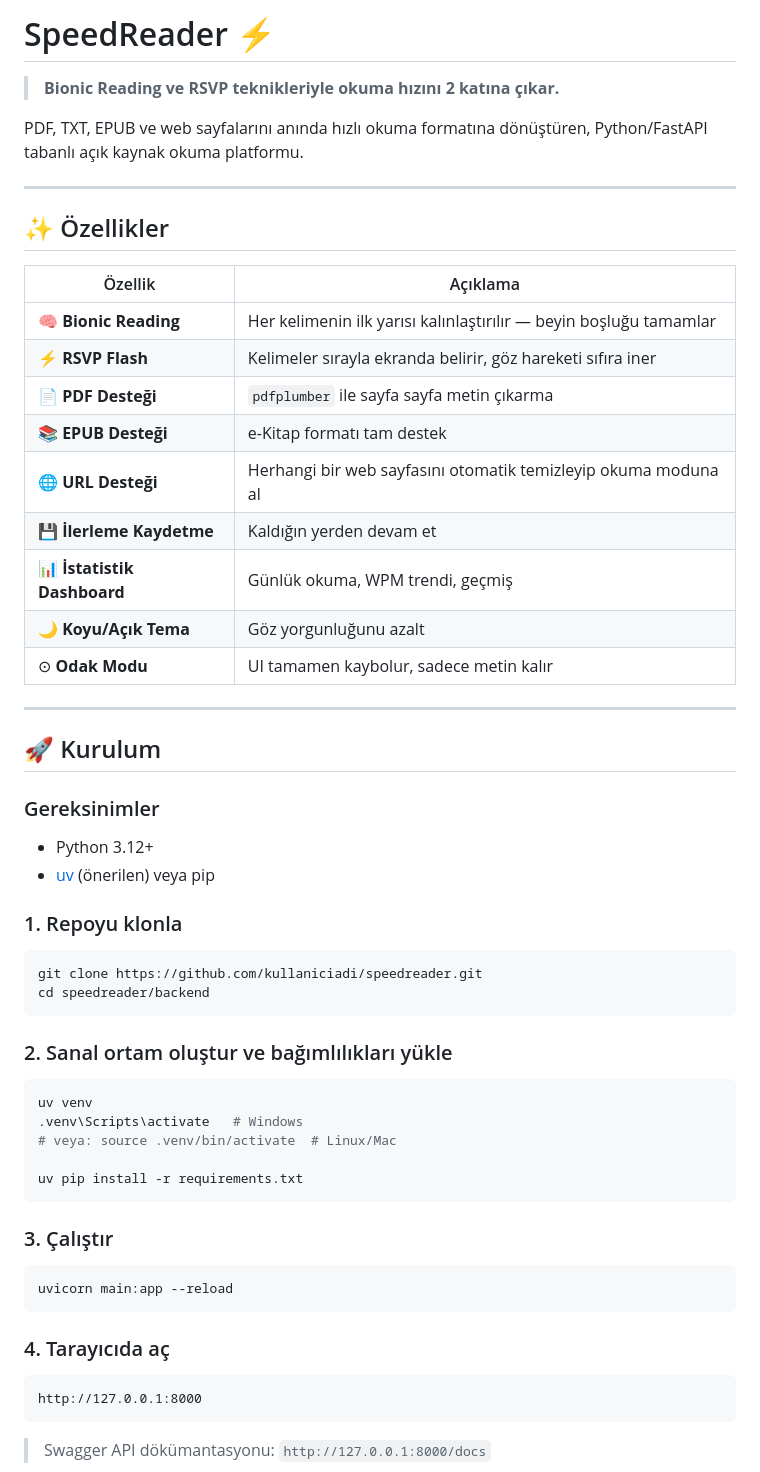
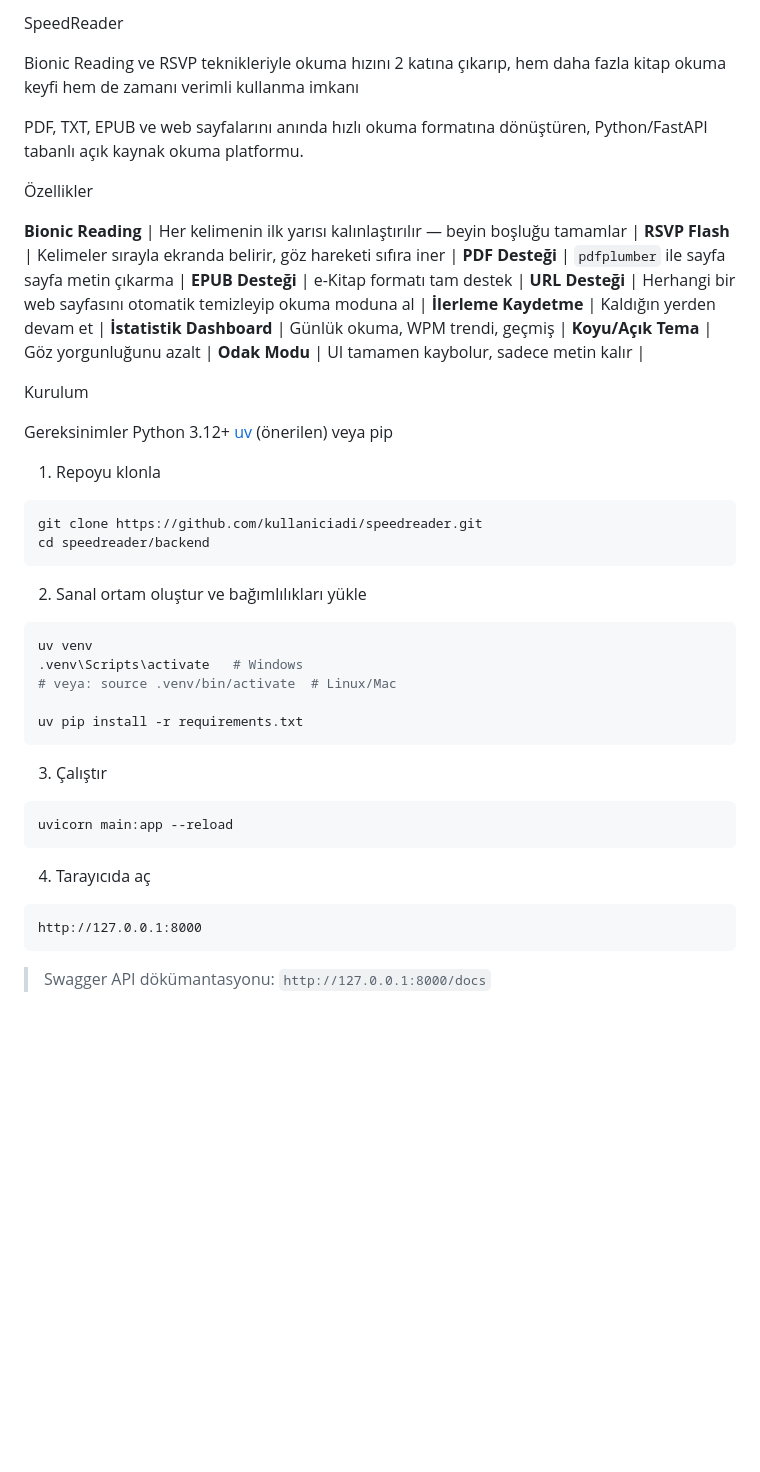
Before and after one commit to fatihsahinbas/speedreader, a Markdown page: Readme.md, the part around one of its changes. GitHub-like rendering; blank space fills up the shorter version.

Commit message:
Revise README for clarity and formatting
Updated the README to improve formatting and clarity, added installation instructions, and refined feature descriptions.

````diff
--- a/Readme.md
+++ b/Readme.md
@@ -1,40 +1,35 @@
-# SpeedReader ⚡
+SpeedReader
 
-> **Bionic Reading ve RSVP teknikleriyle okuma hızını 2 katına çıkar.**
+Bionic Reading ve RSVP teknikleriyle okuma hızını 2 katına çıkarıp, hem daha fazla kitap okuma keyfi hem de zamanı verimli kullanma imkanı
 
 PDF, TXT, EPUB ve web sayfalarını anında hızlı okuma formatına dönüştüren, Python/FastAPI tabanlı açık kaynak okuma platformu.
 
----
 
-## ✨ Özellikler
+ Özellikler
 
-| Özellik | Açıklama |
-|---|---|
-| 🧠 **Bionic Reading** | Her kelimenin ilk yarısı kalınlaştırılır — beyin boşluğu tamamlar |
-| ⚡ **RSVP Flash** | Kelimeler sırayla ekranda belirir, göz hareketi sıfıra iner |
-| 📄 **PDF Desteği** | `pdfplumber` ile sayfa sayfa metin çıkarma |
-| 📚 **EPUB Desteği** | e-Kitap formatı tam destek |
-| 🌐 **URL Desteği** | Herhangi bir web sayfasını otomatik temizleyip okuma moduna al |
-| 💾 **İlerleme Kaydetme** | Kaldığın yerden devam et |
-| 📊 **İstatistik Dashboard** | Günlük okuma, WPM trendi, geçmiş |
-| 🌙 **Koyu/Açık Tema** | Göz yorgunluğunu azalt |
-| ⊙ **Odak Modu** | UI tamamen kaybolur, sadece metin kalır |
+**Bionic Reading** | Her kelimenin ilk yarısı kalınlaştırılır — beyin boşluğu tamamlar |
+**RSVP Flash** | Kelimeler sırayla ekranda belirir, göz hareketi sıfıra iner |
+**PDF Desteği** | `pdfplumber` ile sayfa sayfa metin çıkarma |
+**EPUB Desteği** | e-Kitap formatı tam destek |
+**URL Desteği** | Herhangi bir web sayfasını otomatik temizleyip okuma moduna al |
+**İlerleme Kaydetme** | Kaldığın yerden devam et |
+**İstatistik Dashboard** | Günlük okuma, WPM trendi, geçmiş |
+**Koyu/Açık Tema** | Göz yorgunluğunu azalt |
+**Odak Modu** | UI tamamen kaybolur, sadece metin kalır |
 
----
+Kurulum
 
-## 🚀 Kurulum
+Gereksinimler
+Python 3.12+
+[uv](https://github.com/astral-sh/uv) (önerilen) veya pip
 
-### Gereksinimler
-- Python 3.12+
-- [uv](https://github.com/astral-sh/uv) (önerilen) veya pip
-
-### 1. Repoyu klonla
+1. Repoyu klonla
 ```bash
 git clone https://github.com/kullaniciadi/speedreader.git
 cd speedreader/backend
 ```
 
-### 2. Sanal ortam oluştur ve bağımlılıkları yükle
+2. Sanal ortam oluştur ve bağımlılıkları yükle
 ```bash
 uv venv
 .venv\Scripts\activate   # Windows
@@ -43,12 +38,12 @@ uv venv
 uv pip install -r requirements.txt
 ```
 
-### 3. Çalıştır
+3. Çalıştır
 ```bash
 uvicorn main:app --reload
 ```
 
-### 4. Tarayıcıda aç
+4. Tarayıcıda aç
 ```
 http://127.0.0.1:8000
 ```
````
Also changed, not shown: other parts of Readme.md (+9 -13 lines).
